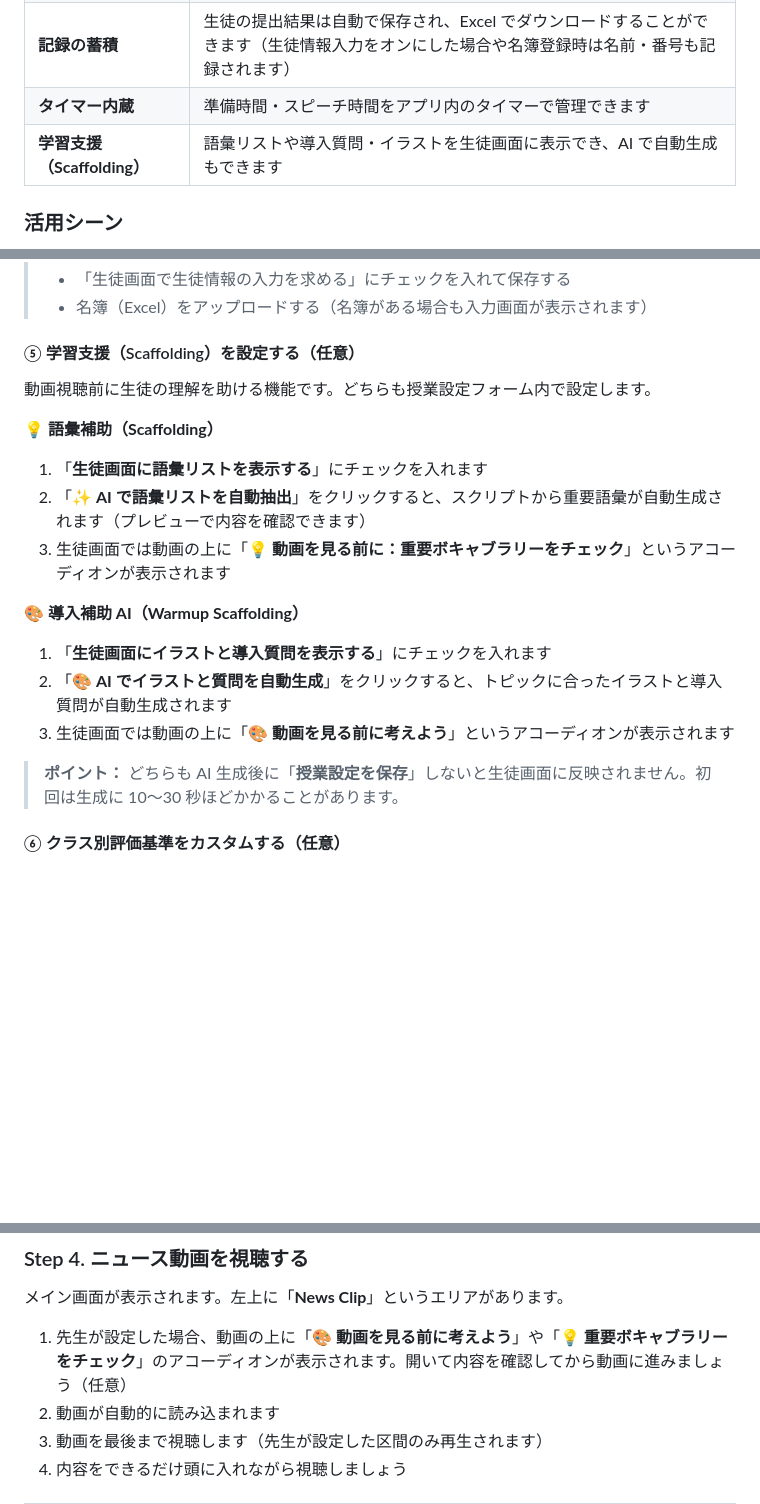
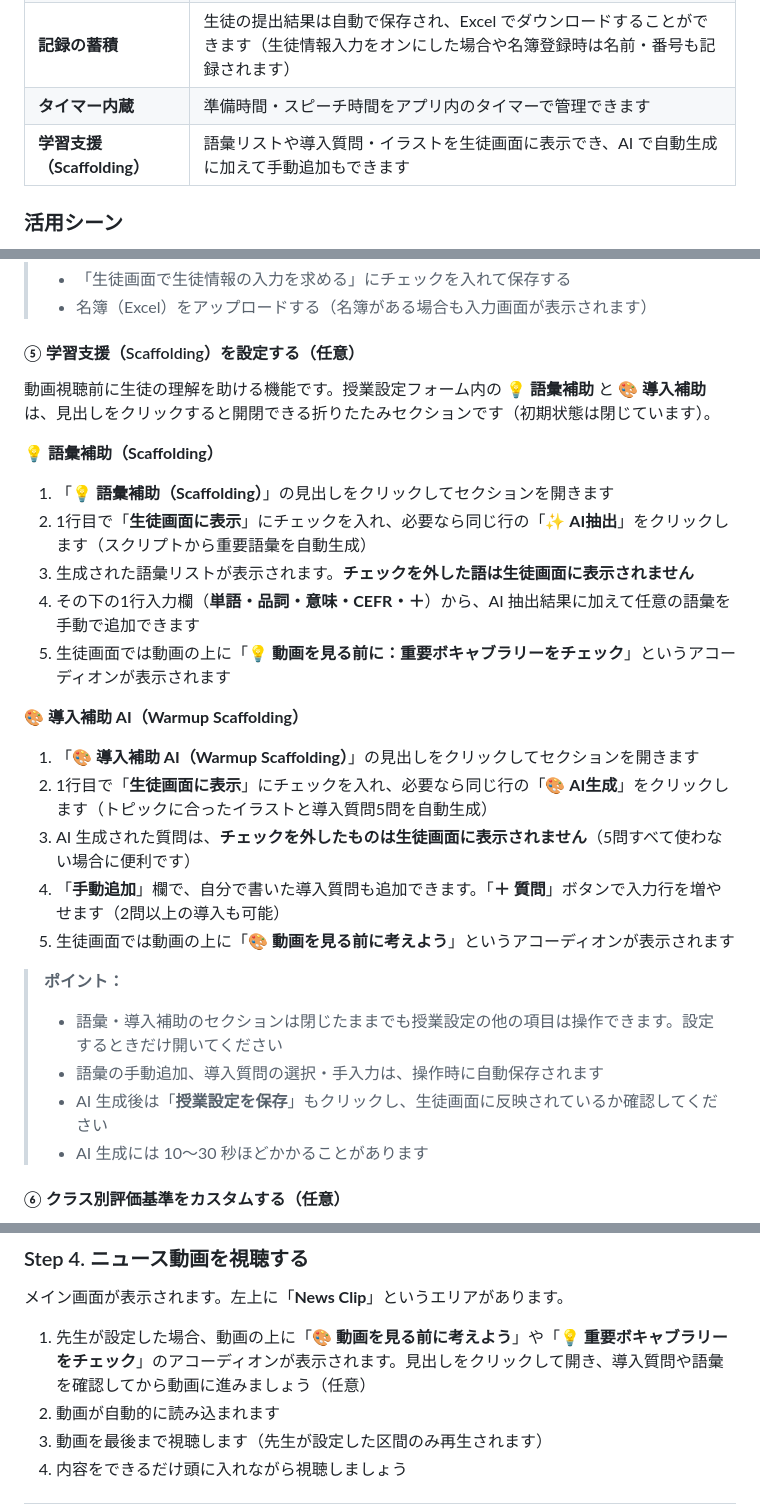
Before and after one commit to Seiichi1868/vibes-apps, a Markdown page: マニュアル.md, 3 parts joined by grey strips. Drawn GitHub-style; blank space fills up the shorter version.

Commit message:
マニュアルにScaffoldingの手動追加とUI変更を反映
折りたたみセクション、横並び操作、語彙・導入質問の手動追加手順を追記した。

Co-authored-by: Cursor <cursoragent@cursor.com>

```diff
--- a/マニュアル.md
+++ b/マニュアル.md
@@ -37,7 +37,7 @@
 | **CNN10 連携** | 管理画面の「CNN10から動画を選ぶ」で、URL・使用区間・英文スクリプトをまとめて設定できます |
 | **記録の蓄積** | 生徒の提出結果は自動で保存され、Excel でダウンロードすることができます（生徒情報入力をオンにした場合や名簿登録時は名前・番号も記録されます） |
 | **タイマー内蔵** | 準備時間・スピーチ時間をアプリ内のタイマーで管理できます |
-| **学習支援（Scaffolding）** | 語彙リストや導入質問・イラストを生徒画面に表示でき、AI で自動生成もできます |
+| **学習支援（Scaffolding）** | 語彙リストや導入質問・イラストを生徒画面に表示でき、AI で自動生成に加えて手動追加もできます |
 
 ### 活用シーン
 
@@ -138,21 +138,29 @@ CNN10 の動画は、管理画面から選ぶだけで URL・使用区間・英
 
 #### ⑤ 学習支援（Scaffolding）を設定する（任意）
 
-動画視聴前に生徒の理解を助ける機能です。どちらも授業設定フォーム内で設定します。
+動画視聴前に生徒の理解を助ける機能です。授業設定フォーム内の **💡 語彙補助** と **🎨 導入補助** は、見出しをクリックすると開閉できる折りたたみセクションです（初期状態は閉じています）。
 
 **💡 語彙補助（Scaffolding）**
 
-1. 「**生徒画面に語彙リストを表示する**」にチェックを入れます
-2. 「**✨ AI で語彙リストを自動抽出**」をクリックすると、スクリプトから重要語彙が自動生成されます（プレビューで内容を確認できます）
-3. 生徒画面では動画の上に「**💡 動画を見る前に：重要ボキャブラリーをチェック**」というアコーディオンが表示されます
+1. 「**💡 語彙補助（Scaffolding）**」の見出しをクリックしてセクションを開きます
+2. 1行目で「**生徒画面に表示**」にチェックを入れ、必要なら同じ行の「**✨ AI抽出**」をクリックします（スクリプトから重要語彙を自動生成）
+3. 生成された語彙リストが表示されます。**チェックを外した語は生徒画面に表示されません**
+4. その下の1行入力欄（**単語・品詞・意味・CEFR・＋**）から、AI 抽出結果に加えて任意の語彙を手動で追加できます
+5. 生徒画面では動画の上に「**💡 動画を見る前に：重要ボキャブラリーをチェック**」というアコーディオンが表示されます
 
 **🎨 導入補助 AI（Warmup Scaffolding）**
 
-1. 「**生徒画面にイラストと導入質問を表示する**」にチェックを入れます
-2. 「**🎨 AI でイラストと質問を自動生成**」をクリックすると、トピックに合ったイラストと導入質問が自動生成されます
-3. 生徒画面では動画の上に「**🎨 動画を見る前に考えよう**」というアコーディオンが表示されます
+1. 「**🎨 導入補助 AI（Warmup Scaffolding）**」の見出しをクリックしてセクションを開きます
+2. 1行目で「**生徒画面に表示**」にチェックを入れ、必要なら同じ行の「**🎨 AI生成**」をクリックします（トピックに合ったイラストと導入質問5問を自動生成）
+3. AI 生成された質問は、**チェックを外したものは生徒画面に表示されません**（5問すべて使わない場合に便利です）
+4. 「**手動追加**」欄で、自分で書いた導入質問も追加できます。「**＋ 質問**」ボタンで入力行を増やせます（2問以上の導入も可能）
+5. 生徒画面では動画の上に「**🎨 動画を見る前に考えよう**」というアコーディオンが表示されます
 
-> **ポイント：** どちらも AI 生成後に「**授業設定を保存**」しないと生徒画面に反映されません。初回は生成に 10〜30 秒ほどかかることがあります。
+> **ポイント：**
+> - 語彙・導入補助のセクションは閉じたままでも授業設定の他の項目は操作できます。設定するときだけ開いてください
+> - 語彙の手動追加、導入質問の選択・手入力は、操作時に自動保存されます
+> - AI 生成後は「**授業設定を保存**」もクリックし、生徒画面に反映されているか確認してください
+> - AI 生成には 10〜30 秒ほどかかることがあります
 
 #### ⑥ クラス別評価基準をカスタムする（任意）
 
@@ -288,7 +296,7 @@ CNN10 以外の YouTube 動画を使う場合のみ、次の欄に手入力し
 
 メイン画面が表示されます。左上に「**News Clip**」というエリアがあります。
 
-1. 先生が設定した場合、動画の上に「**🎨 動画を見る前に考えよう**」や「**💡 重要ボキャブラリーをチェック**」のアコーディオンが表示されます。開いて内容を確認してから動画に進みましょう（任意）
+1. 先生が設定した場合、動画の上に「**🎨 動画を見る前に考えよう**」や「**💡 重要ボキャブラリーをチェック**」のアコーディオンが表示されます。見出しをクリックして開き、導入質問や語彙を確認してから動画に進みましょう（任意）
 2. 動画が自動的に読み込まれます
 3. 動画を最後まで視聴します（先生が設定した区間のみ再生されます）
 4. 内容をできるだけ頭に入れながら視聴しましょう
```
Also changed, not shown: other parts of マニュアル.md (+1 -1 lines).
